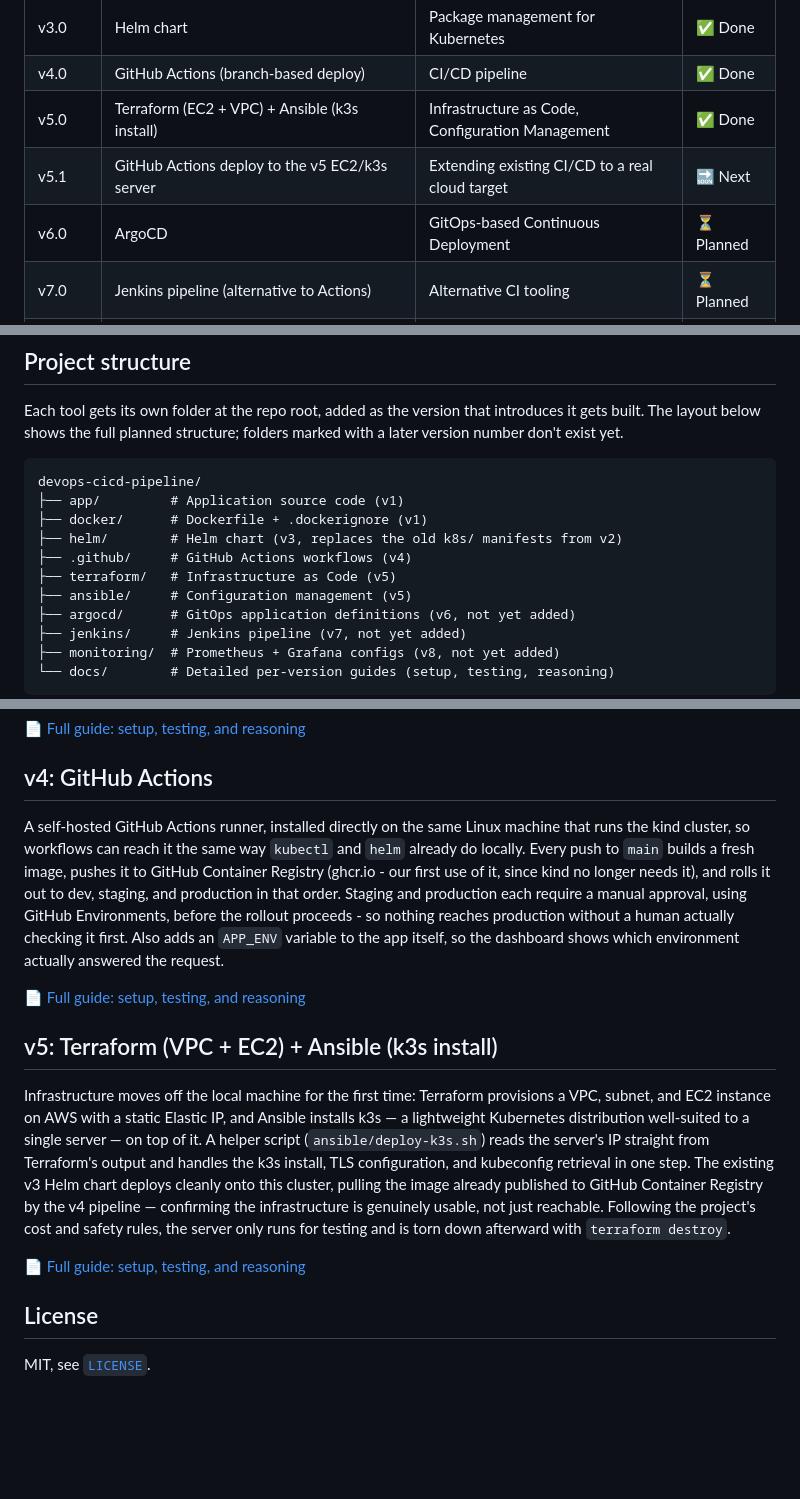
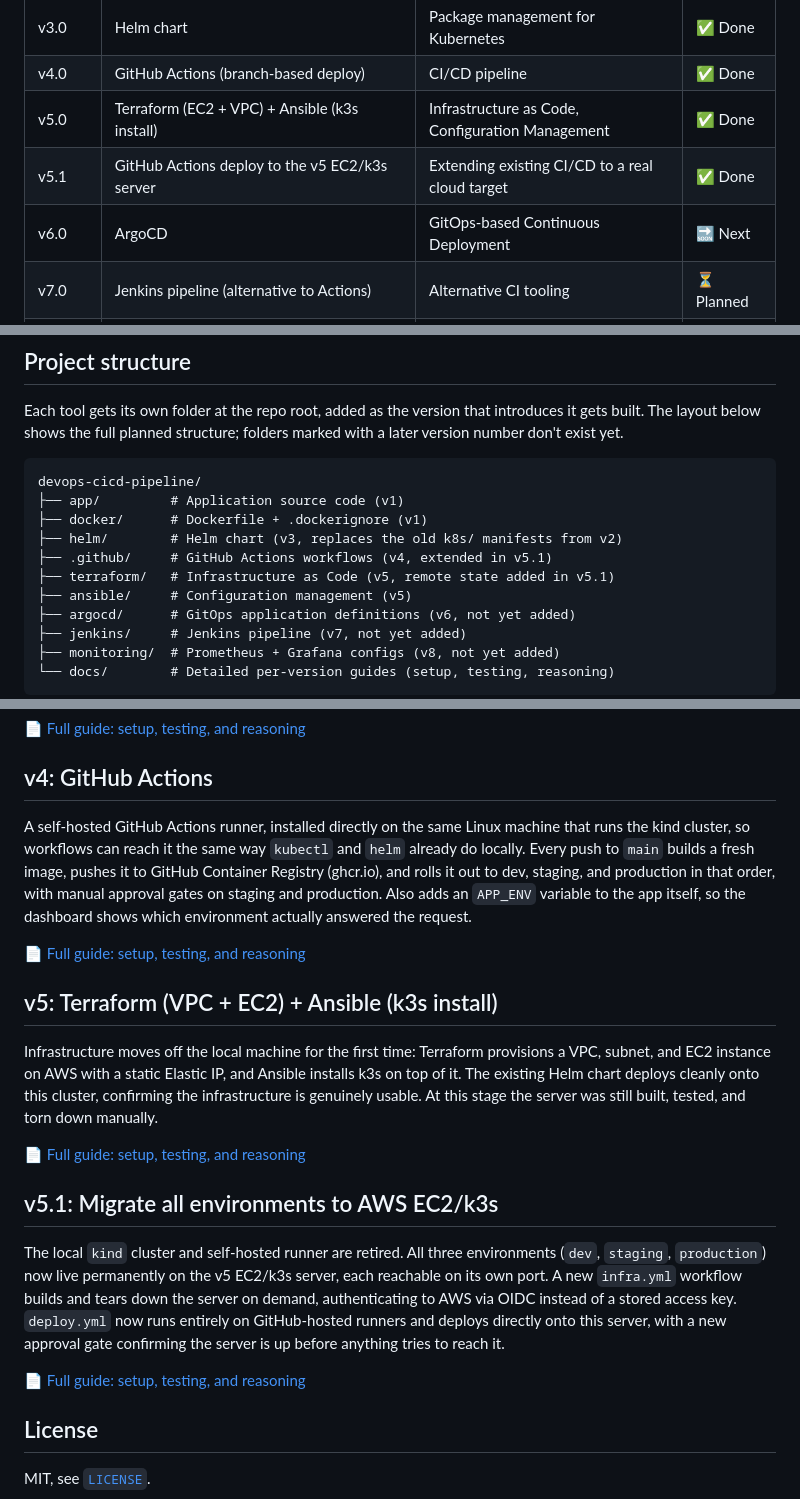
Before and after one commit to henrysolomon-devops/devops-cicd-pipeline, a Markdown page: README.md, 3 parts joined by grey strips. GitHub-like rendering; blank space fills up the shorter version.

```diff
--- a/README.md
+++ b/README.md
@@ -13,8 +13,8 @@ The goal isn't just to run the commands, but to understand why each tool is used
 | v3.0 | Helm chart | Package management for Kubernetes | ✅ Done |
 | v4.0 | GitHub Actions (branch-based deploy) | CI/CD pipeline | ✅ Done |
 | v5.0 | Terraform (EC2 + VPC) + Ansible (k3s install) | Infrastructure as Code, Configuration Management | ✅ Done |
-| v5.1 | GitHub Actions deploy to the v5 EC2/k3s server | Extending existing CI/CD to a real cloud target | 🔜 Next |
-| v6.0 | ArgoCD | GitOps-based Continuous Deployment | ⏳ Planned |
+| v5.1 | GitHub Actions deploy to the v5 EC2/k3s server | Extending existing CI/CD to a real cloud target | ✅ Done |
+| v6.0 | ArgoCD | GitOps-based Continuous Deployment | 🔜 Next |
 | v7.0 | Jenkins pipeline (alternative to Actions) | Alternative CI tooling | ⏳ Planned |
 | v8.0 | Prometheus + Grafana | Observability & monitoring | ⏳ Planned |
 | v9.0 | Load Balancer + AWS CloudFormation | Networking, alternative IaC | ⏳ Planned |
@@ -27,8 +27,8 @@ Each tool gets its own folder at the repo root, added as the version that introd
     ├── app/         # Application source code (v1)
     ├── docker/      # Dockerfile + .dockerignore (v1)
     ├── helm/        # Helm chart (v3, replaces the old k8s/ manifests from v2)
-    ├── .github/     # GitHub Actions workflows (v4)
-    ├── terraform/   # Infrastructure as Code (v5)
+    ├── .github/     # GitHub Actions workflows (v4, extended in v5.1)
+    ├── terraform/   # Infrastructure as Code (v5, remote state added in v5.1)
     ├── ansible/     # Configuration management (v5)
     ├── argocd/      # GitOps application definitions (v6, not yet added)
     ├── jenkins/     # Jenkins pipeline (v7, not yet added)
@@ -55,15 +55,21 @@ The raw Kubernetes manifests from v2 were rewritten as a Helm chart, with per-en
 
 ## v4: GitHub Actions
 
-A self-hosted GitHub Actions runner, installed directly on the same Linux machine that runs the kind cluster, so workflows can reach it the same way `kubectl` and `helm` already do locally. Every push to `main` builds a fresh image, pushes it to GitHub Container Registry (ghcr.io - our first use of it, since kind no longer needs it), and rolls it out to dev, staging, and production in that order. Staging and production each require a manual approval, using GitHub Environments, before the rollout proceeds - so nothing reaches production without a human actually checking it first. Also adds an `APP_ENV` variable to the app itself, so the dashboard shows which environment actually answered the request.
+A self-hosted GitHub Actions runner, installed directly on the same Linux machine that runs the kind cluster, so workflows can reach it the same way `kubectl` and `helm` already do locally. Every push to `main` builds a fresh image, pushes it to GitHub Container Registry (ghcr.io), and rolls it out to dev, staging, and production in that order, with manual approval gates on staging and production. Also adds an `APP_ENV` variable to the app itself, so the dashboard shows which environment actually answered the request.
 
 📄 [Full guide: setup, testing, and reasoning](./docs/v4-github-actions.md)
 
 ## v5: Terraform (VPC + EC2) + Ansible (k3s install)
 
-Infrastructure moves off the local machine for the first time: Terraform provisions a VPC, subnet, and EC2 instance on AWS with a static Elastic IP, and Ansible installs k3s — a lightweight Kubernetes distribution well-suited to a single server — on top of it. A helper script (`ansible/deploy-k3s.sh`) reads the server's IP straight from Terraform's output and handles the k3s install, TLS configuration, and kubeconfig retrieval in one step. The existing v3 Helm chart deploys cleanly onto this cluster, pulling the image already published to GitHub Container Registry by the v4 pipeline — confirming the infrastructure is genuinely usable, not just reachable. Following the project's cost and safety rules, the server only runs for testing and is torn down afterward with `terraform destroy`.
+Infrastructure moves off the local machine for the first time: Terraform provisions a VPC, subnet, and EC2 instance on AWS with a static Elastic IP, and Ansible installs k3s on top of it. The existing Helm chart deploys cleanly onto this cluster, confirming the infrastructure is genuinely usable. At this stage the server was still built, tested, and torn down manually.
 
 📄 [Full guide: setup, testing, and reasoning](./docs/v5-terraform-ansible.md)
+
+## v5.1: Migrate all environments to AWS EC2/k3s
+
+The local `kind` cluster and self-hosted runner are retired. All three environments (`dev`, `staging`, `production`) now live permanently on the v5 EC2/k3s server, each reachable on its own port. A new `infra.yml` workflow builds and tears down the server on demand, authenticating to AWS via OIDC instead of a stored access key. `deploy.yml` now runs entirely on GitHub-hosted runners and deploys directly onto this server, with a new approval gate confirming the server is up before anything tries to reach it.
+
+📄 [Full guide: setup, testing, and reasoning](./docs/v5.1-aws-migration.md)
 
 ## License
 
```
Also changed, not shown: PROJECT_PLAN.md (+22 -13 lines), docs/v5.1-aws-migration.md (added, +110 -0 lines).
